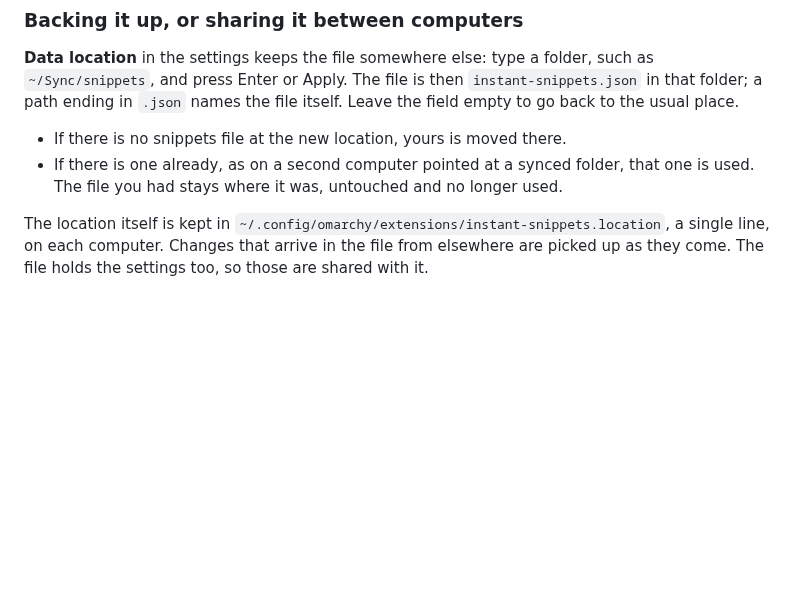
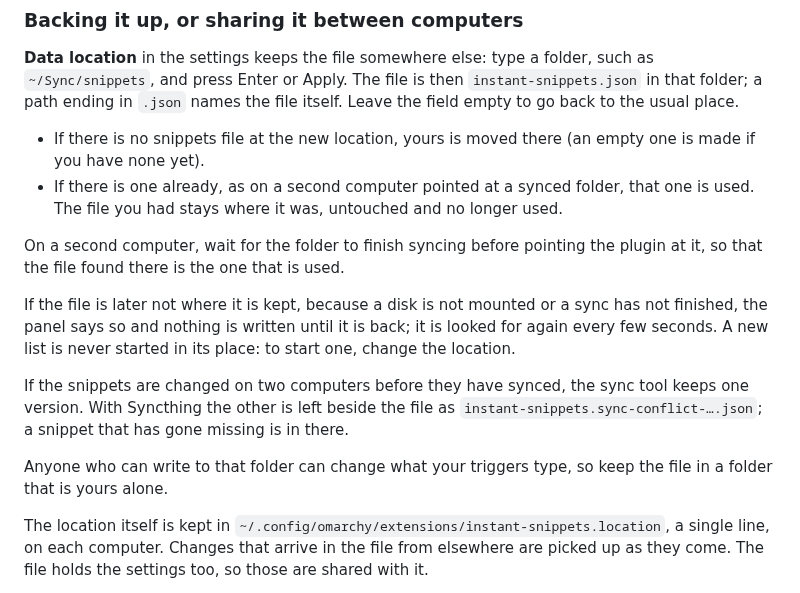
Before and after one commit to MaNi4/omarchy-instant-snippets, a Markdown page: README.md, the part around one of its changes. Drawn GitHub-style; blank space fills up the shorter version.

```diff
--- a/README.md
+++ b/README.md
@@ -149,10 +149,27 @@ folder, such as `~/Sync/snippets`, and press Enter or Apply. The file is then
 `instant-snippets.json` in that folder; a path ending in `.json` names the
 file itself. Leave the field empty to go back to the usual place.
 
-- If there is no snippets file at the new location, yours is moved there.
+- If there is no snippets file at the new location, yours is moved there
+  (an empty one is made if you have none yet).
 - If there is one already, as on a second computer pointed at a synced
   folder, that one is used. The file you had stays where it was, untouched
   and no longer used.
+
+On a second computer, wait for the folder to finish syncing before pointing
+the plugin at it, so that the file found there is the one that is used.
+
+If the file is later not where it is kept, because a disk is not mounted or a
+sync has not finished, the panel says so and nothing is written until it is
+back; it is looked for again every few seconds. A new list is never started
+in its place: to start one, change the location.
+
+If the snippets are changed on two computers before they have synced, the
+sync tool keeps one version. With Syncthing the other is left beside the file
+as `instant-snippets.sync-conflict-….json`; a snippet that has gone missing
+is in there.
+
+Anyone who can write to that folder can change what your triggers type, so
+keep the file in a folder that is yours alone.
 
 The location itself is kept in
 `~/.config/omarchy/extensions/instant-snippets.location`, a single line, on
```
Also changed, not shown: other parts of README.md (+1 -1 lines), screenshots/settings.png, 4 other files.
